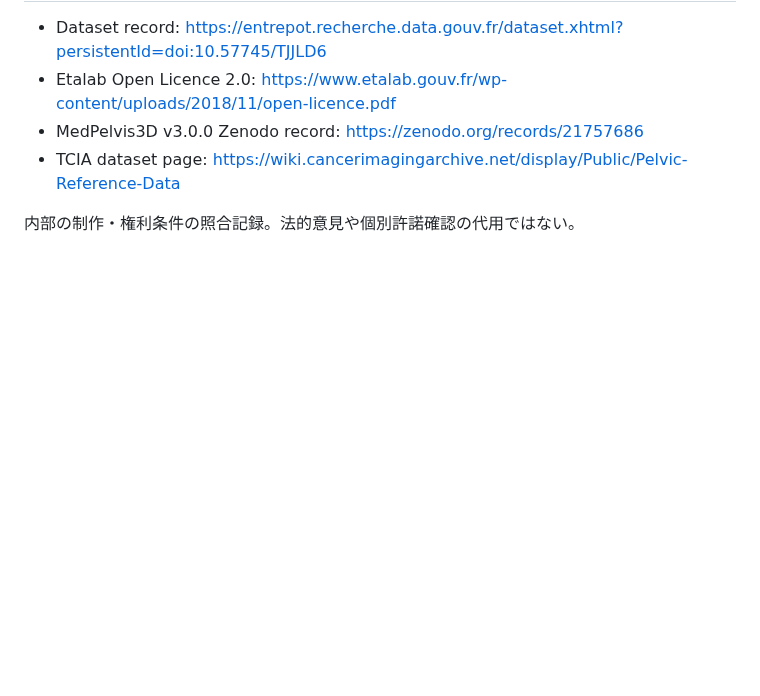
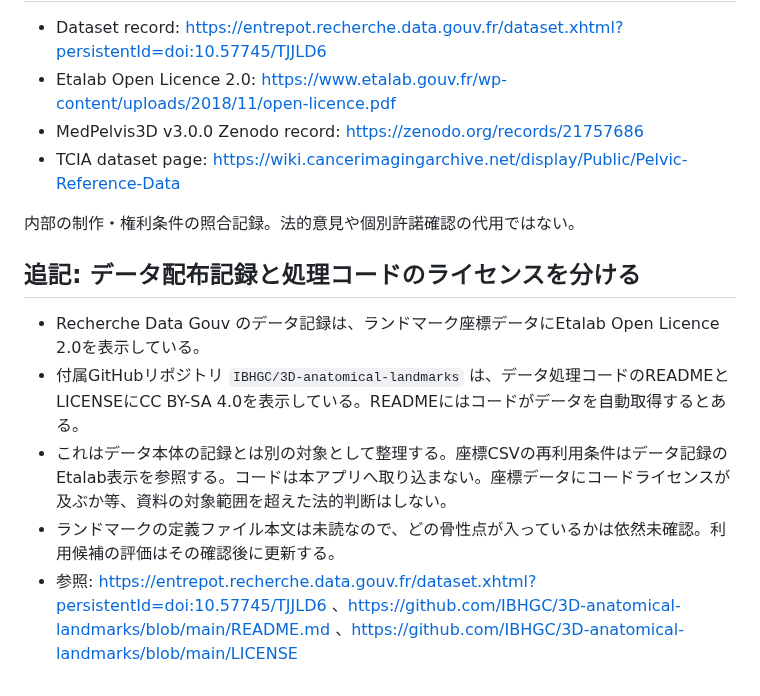
Before and after one commit to s922h86hh8-tech/body-map-prototype, a Markdown page: docs/CLEANROOM_GEOMETRY_DATA_REVIEW_V0.1.md, the part around the change. Drawn GitHub-style; blank space fills up the shorter version.

Commit message:
docs: distinguish dataset and code licenses

```diff
--- a/docs/CLEANROOM_GEOMETRY_DATA_REVIEW_V0.1.md
+++ b/docs/CLEANROOM_GEOMETRY_DATA_REVIEW_V0.1.md
@@ -49,3 +49,12 @@
 - TCIA dataset page: https://wiki.cancerimagingarchive.net/display/Public/Pelvic-Reference-Data
 
 内部の制作・権利条件の照合記録。法的意見や個別許諾確認の代用ではない。
+
+
+## 追記: データ配布記録と処理コードのライセンスを分ける
+
+- Recherche Data Gouv のデータ記録は、ランドマーク座標データにEtalab Open Licence 2.0を表示している。
+- 付属GitHubリポジトリ `IBHGC/3D-anatomical-landmarks` は、データ処理コードのREADMEとLICENSEにCC BY-SA 4.0を表示している。READMEにはコードがデータを自動取得するとある。
+- これはデータ本体の記録とは別の対象として整理する。座標CSVの再利用条件はデータ記録のEtalab表示を参照する。コードは本アプリへ取り込まない。座標データにコードライセンスが及ぶか等、資料の対象範囲を超えた法的判断はしない。
+- ランドマークの定義ファイル本文は未読なので、どの骨性点が入っているかは依然未確認。利用候補の評価はその確認後に更新する。
+- 参照: https://entrepot.recherche.data.gouv.fr/dataset.xhtml?persistentId=doi:10.57745/TJJLD6 、https://github.com/IBHGC/3D-anatomical-landmarks/blob/main/README.md 、https://github.com/IBHGC/3D-anatomical-landmarks/blob/main/LICENSE
```
